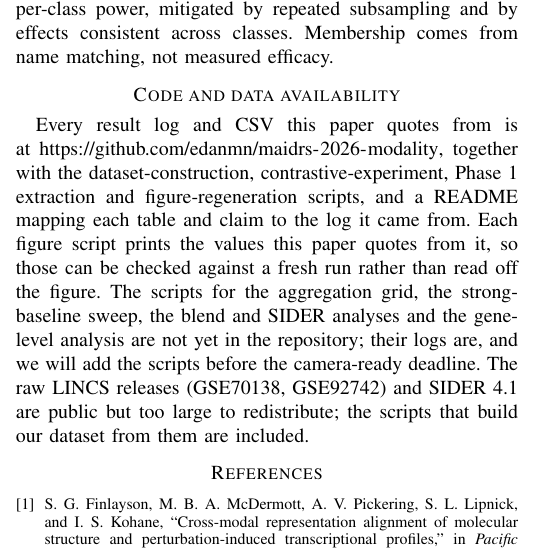
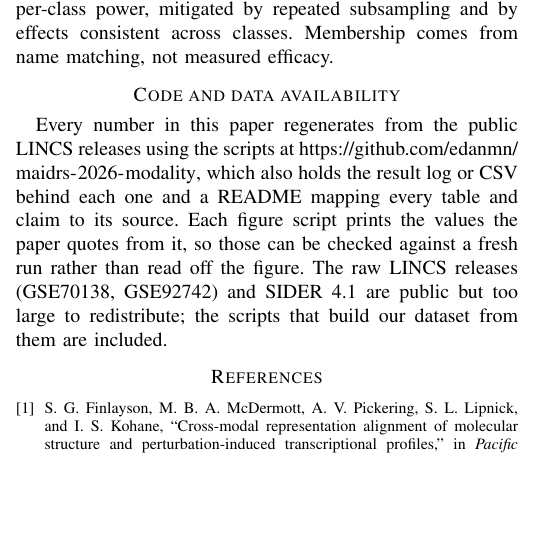
Before and after one commit to edanmn/maidrs-2026-modality, a LaTeX paper (paper/maidrs_main.tex): part of one column of page 7 of 7, cut so that both start at the same text, the shorter picture padded with empty space. Compiled offline with pdfLaTeX; a missing font is replaced by an installed copy or a similar font; a LaTeX package or settings file that is missing is left out.

Commit message:
Drop the code-availability caveat: every analysis script is now in the repository
Co-Authored-By: Claude Opus 5 (1M context) <noreply@anthropic.com>
Claude-Session: https://claude.ai/code/session_01CSm5K4kjhuaAKsWcc9kSb9

```diff
--- a/paper/maidrs_main.tex
+++ b/paper/maidrs_main.tex
@@ -708,15 +708,11 @@ classes. Membership comes from name matching, not measured efficacy.
 
 \section*{Code and data availability}
 
-Every result log and CSV this paper quotes from is at
-\url{https://github.com/edanmn/maidrs-2026-modality}, together with the
-dataset-construction, contrastive-experiment, Phase~1 extraction and
-figure-regeneration scripts, and a README mapping each table and claim to the
-log it came from. Each figure script prints the values this paper quotes from
-it, so those can be checked against a fresh run rather than read off the figure.
-The scripts for the aggregation grid, the strong-baseline sweep, the blend and
-SIDER analyses and the gene-level analysis are not yet in the repository; their
-logs are, and we will add the scripts before the camera-ready deadline. The raw LINCS releases (GSE70138, GSE92742)
+Every number in this paper regenerates from the public LINCS releases using the
+scripts at \url{https://github.com/edanmn/maidrs-2026-modality}, which also
+holds the result log or CSV behind each one and a README mapping every table and
+claim to its source. Each figure script prints the values the paper quotes from
+it, so those can be checked against a fresh run rather than read off the figure. The raw LINCS releases (GSE70138, GSE92742)
 and SIDER 4.1 are public but too large to redistribute; the scripts that build
 our dataset from them are included.
 
```
Also changed, not shown: paper/maidrs_main.pdf.
